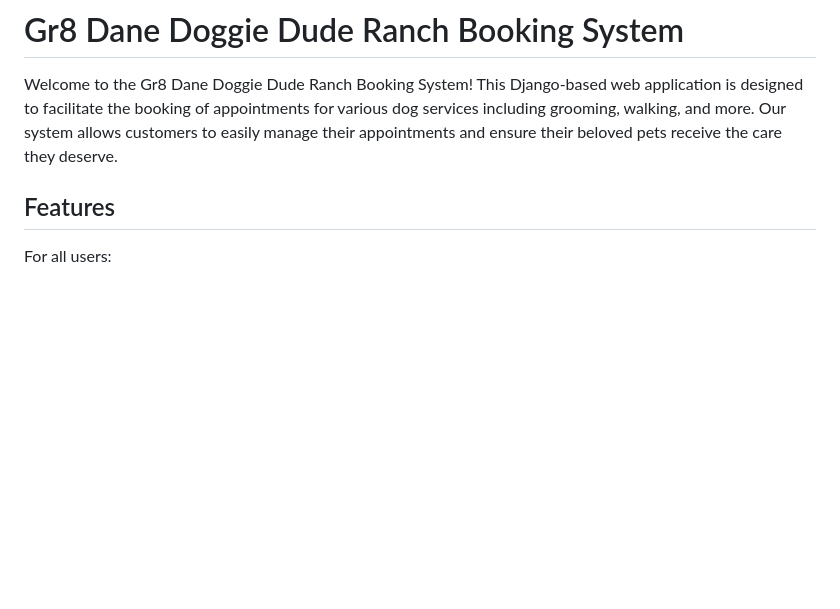
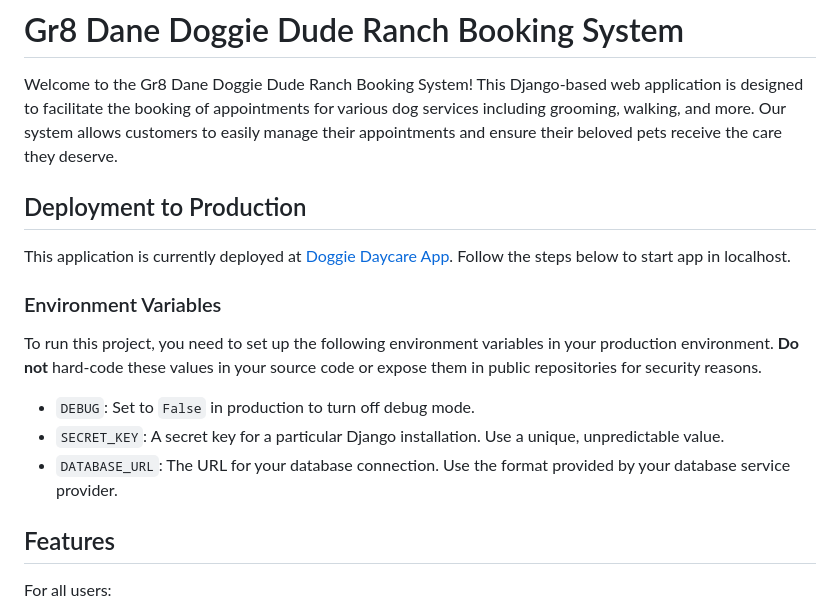
Before and after one commit to fabio4520/-doggie-daycare-app, a Markdown page: README.md, the part around the change. GitHub-like rendering; blank space fills up the shorter version.

Commit message:
ADD: Readme for app deployed

```diff
--- a/README.md
+++ b/README.md
@@ -1,6 +1,18 @@
 # Gr8 Dane Doggie Dude Ranch Booking System
 
 Welcome to the Gr8 Dane Doggie Dude Ranch Booking System! This Django-based web application is designed to facilitate the booking of appointments for various dog services including grooming, walking, and more. Our system allows customers to easily manage their appointments and ensure their beloved pets receive the care they deserve.
+
+## Deployment to Production
+
+This application is currently deployed at [Doggie Daycare App](https://doggie-daycare-app.onrender.com). Follow the steps below to start app in localhost.
+
+### Environment Variables
+
+To run this project, you need to set up the following environment variables in your production environment. **Do not** hard-code these values in your source code or expose them in public repositories for security reasons.
+
+- `DEBUG`: Set to `False` in production to turn off debug mode.
+- `SECRET_KEY`: A secret key for a particular Django installation. Use a unique, unpredictable value.
+- `DATABASE_URL`: The URL for your database connection. Use the format provided by your database service provider.
 
 ## Features
 
```
